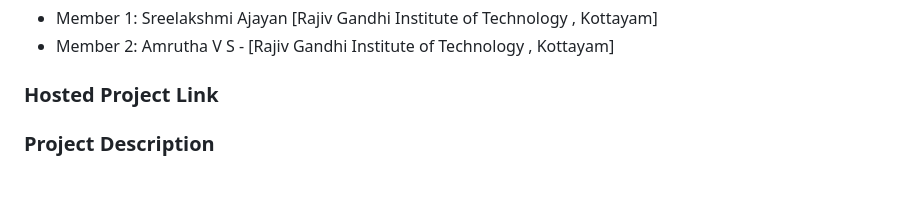
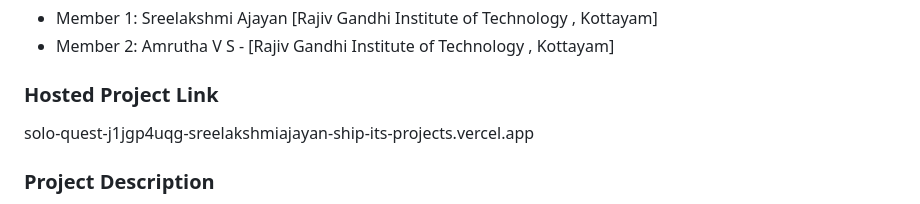
Before and after one commit to amruthavs-spec/solo-quest, a Markdown page: README.md, the part around the change. Drawn GitHub-style; blank space fills up the shorter version.

Commit message:
Update README with project link and description
Added project link and enhanced project description.

```diff
--- a/README.md
+++ b/README.md
@@ -13,6 +13,7 @@
 - Member 2: Amrutha V S - [Rajiv Gandhi Institute of Technology , Kottayam]
 
 ### Hosted Project Link
+solo-quest-j1jgp4uqg-sreelakshmiajayan-ship-its-projects.vercel.app
 
 
 ### Project Description
```
